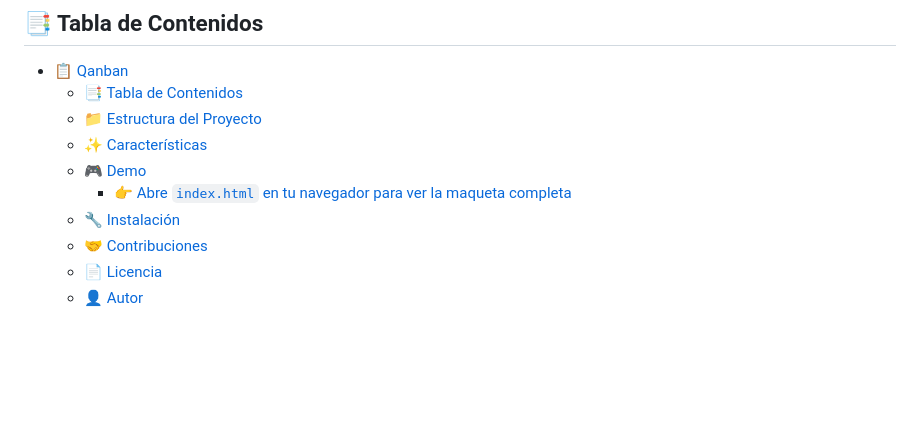
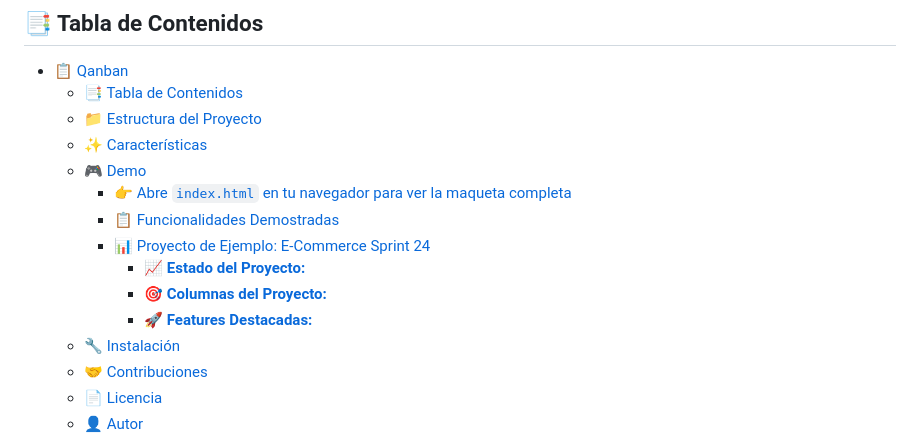
Before and after one commit to Nekstoreo/Qanban, a Markdown page: README.md, the part around one of its changes. GitHub-like rendering; blank space fills up the shorter version.

```diff
--- a/README.md
+++ b/README.md
@@ -28,6 +28,11 @@
   - [✨ Características](#-características)
   - [🎮 Demo](#-demo)
     - [👉 Abre `index.html` en tu navegador para ver la maqueta completa](#-abre-indexhtml-en-tu-navegador-para-ver-la-maqueta-completa)
+    - [📋 Funcionalidades Demostradas](#-funcionalidades-demostradas)
+    - [📊 Proyecto de Ejemplo: E-Commerce Sprint 24](#-proyecto-de-ejemplo-e-commerce-sprint-24)
+      - [📈 **Estado del Proyecto:**](#-estado-del-proyecto)
+      - [🎯 **Columnas del Proyecto:**](#-columnas-del-proyecto)
+      - [🚀 **Features Destacadas:**](#-features-destacadas)
   - [🔧 Instalación](#-instalación)
   - [🤝 Contribuciones](#-contribuciones)
   - [📄 Licencia](#-licencia)
```
Also changed, not shown: other parts of README.md (+54 -0 lines).
